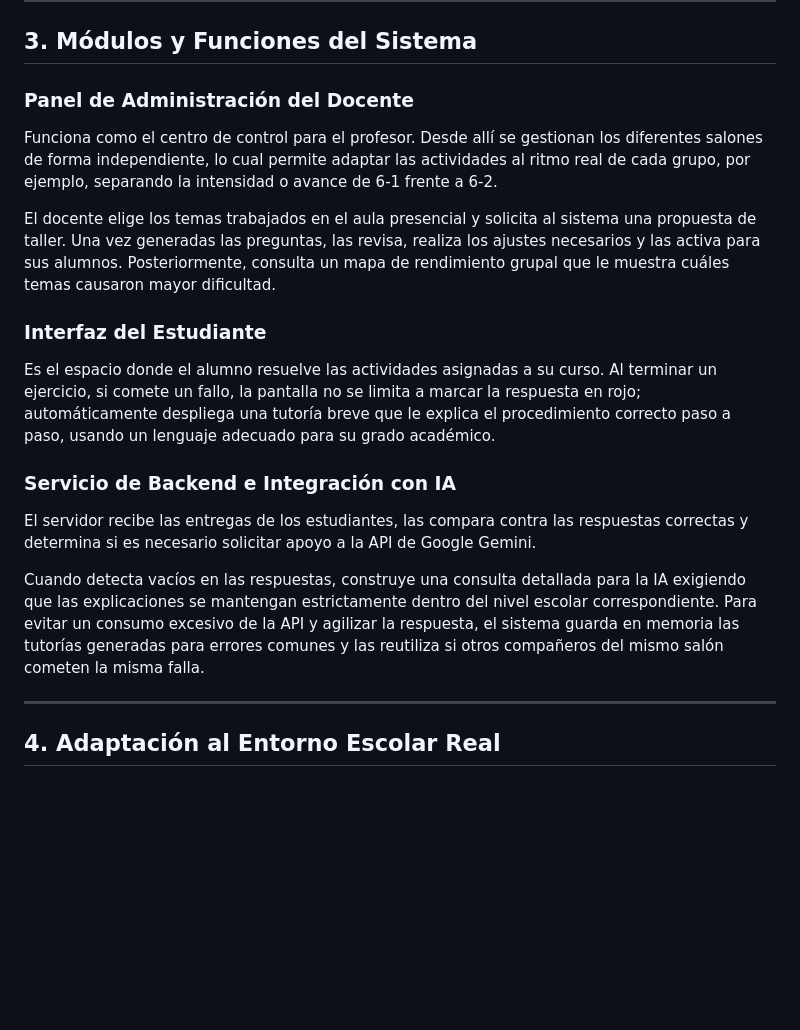
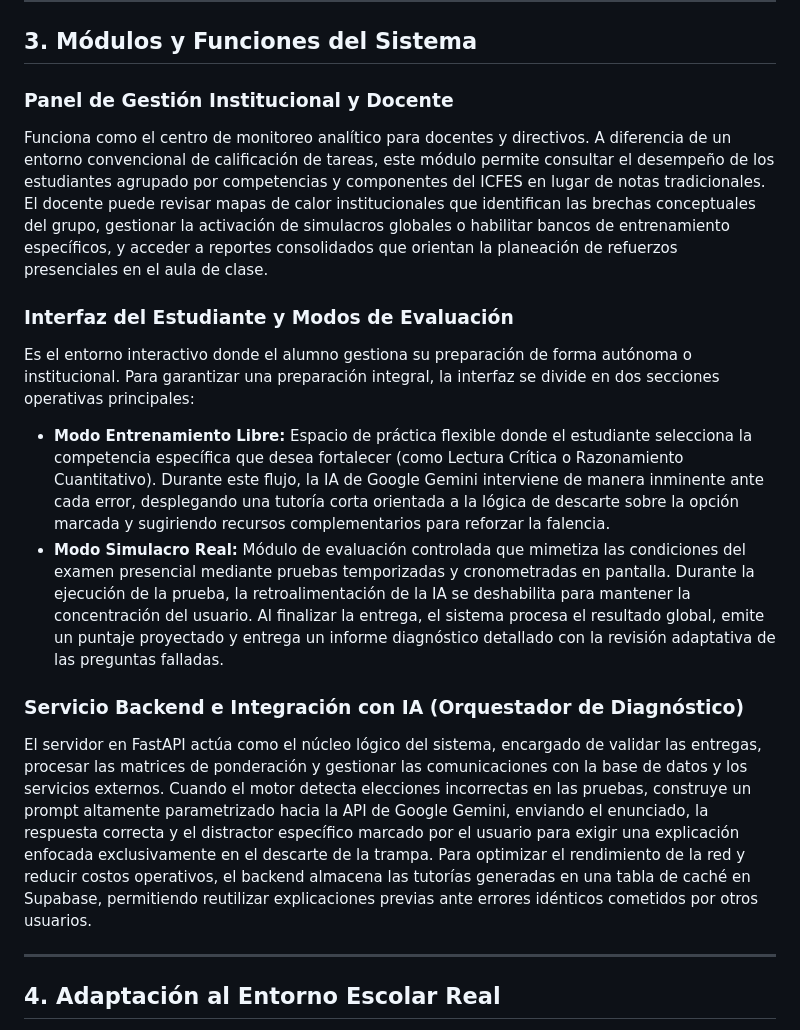
Before and after one commit to Dreathward/sistema-de-aprendizaje-en-linea, a Markdown page: docs/02-logica-y-procesos.md, the part around the change. Drawn GitHub-style; blank space fills up the shorter version.

Commit message:
Revise system modules and functions descriptions
Updated sections to reflect changes in the system's modules and functions, including the addition of the Institutional and Teacher Management Panel, Student Interface, and Evaluation Modes.

```diff
--- a/docs/02-logica-y-procesos.md
+++ b/docs/02-logica-y-procesos.md
@@ -62,18 +62,17 @@ sequenceDiagram
 
 ## 3. Módulos y Funciones del Sistema
 
-### Panel de Administración del Docente
-Funciona como el centro de control para el profesor. Desde allí se gestionan los diferentes salones de forma independiente, lo cual permite adaptar las actividades al ritmo real de cada grupo, por ejemplo, separando la intensidad o avance de 6-1 frente a 6-2.
+### Panel de Gestión Institucional y Docente
+Funciona como el centro de monitoreo analítico para docentes y directivos. A diferencia de un entorno convencional de calificación de tareas, este módulo permite consultar el desempeño de los estudiantes agrupado por competencias y componentes del ICFES en lugar de notas tradicionales. El docente puede revisar mapas de calor institucionales que identifican las brechas conceptuales del grupo, gestionar la activación de simulacros globales o habilitar bancos de entrenamiento específicos, y acceder a reportes consolidados que orientan la planeación de refuerzos presenciales en el aula de clase.
 
-El docente elige los temas trabajados en el aula presencial y solicita al sistema una propuesta de taller. Una vez generadas las preguntas, las revisa, realiza los ajustes necesarios y las activa para sus alumnos. Posteriormente, consulta un mapa de rendimiento grupal que le muestra cuáles temas causaron mayor dificultad.
+### Interfaz del Estudiante y Modos de Evaluación
+Es el entorno interactivo donde el alumno gestiona su preparación de forma autónoma o institucional. Para garantizar una preparación integral, la interfaz se divide en dos secciones operativas principales:
 
-### Interfaz del Estudiante
-Es el espacio donde el alumno resuelve las actividades asignadas a su curso. Al terminar un ejercicio, si comete un fallo, la pantalla no se limita a marcar la respuesta en rojo; automáticamente despliega una tutoría breve que le explica el procedimiento correcto paso a paso, usando un lenguaje adecuado para su grado académico.
+* **Modo Entrenamiento Libre:** Espacio de práctica flexible donde el estudiante selecciona la competencia específica que desea fortalecer (como Lectura Crítica o Razonamiento Cuantitativo). Durante este flujo, la IA de Google Gemini interviene de manera inminente ante cada error, desplegando una tutoría corta orientada a la lógica de descarte sobre la opción marcada y sugiriendo recursos complementarios para reforzar la falencia.
+* **Modo Simulacro Real:** Módulo de evaluación controlada que mimetiza las condiciones del examen presencial mediante pruebas temporizadas y cronometradas en pantalla. Durante la ejecución de la prueba, la retroalimentación de la IA se deshabilita para mantener la concentración del usuario. Al finalizar la entrega, el sistema procesa el resultado global, emite un puntaje proyectado y entrega un informe diagnóstico detallado con la revisión adaptativa de las preguntas falladas.
 
-### Servicio de Backend e Integración con IA
-El servidor recibe las entregas de los estudiantes, las compara contra las respuestas correctas y determina si es necesario solicitar apoyo a la API de Google Gemini.
-
-Cuando detecta vacíos en las respuestas, construye una consulta detallada para la IA exigiendo que las explicaciones se mantengan estrictamente dentro del nivel escolar correspondiente. Para evitar un consumo excesivo de la API y agilizar la respuesta, el sistema guarda en memoria las tutorías generadas para errores comunes y las reutiliza si otros compañeros del mismo salón cometen la misma falla.
+### Servicio Backend e Integración con IA (Orquestador de Diagnóstico)
+El servidor en FastAPI actúa como el núcleo lógico del sistema, encargado de validar las entregas, procesar las matrices de ponderación y gestionar las comunicaciones con la base de datos y los servicios externos. Cuando el motor detecta elecciones incorrectas en las pruebas, construye un prompt altamente parametrizado hacia la API de Google Gemini, enviando el enunciado, la respuesta correcta y el distractor específico marcado por el usuario para exigir una explicación enfocada exclusivamente en el descarte de la trampa. Para optimizar el rendimiento de la red y reducir costos operativos, el backend almacena las tutorías generadas en una tabla de caché en Supabase, permitiendo reutilizar explicaciones previas ante errores idénticos cometidos por otros usuarios.
 
 ---
 
```
